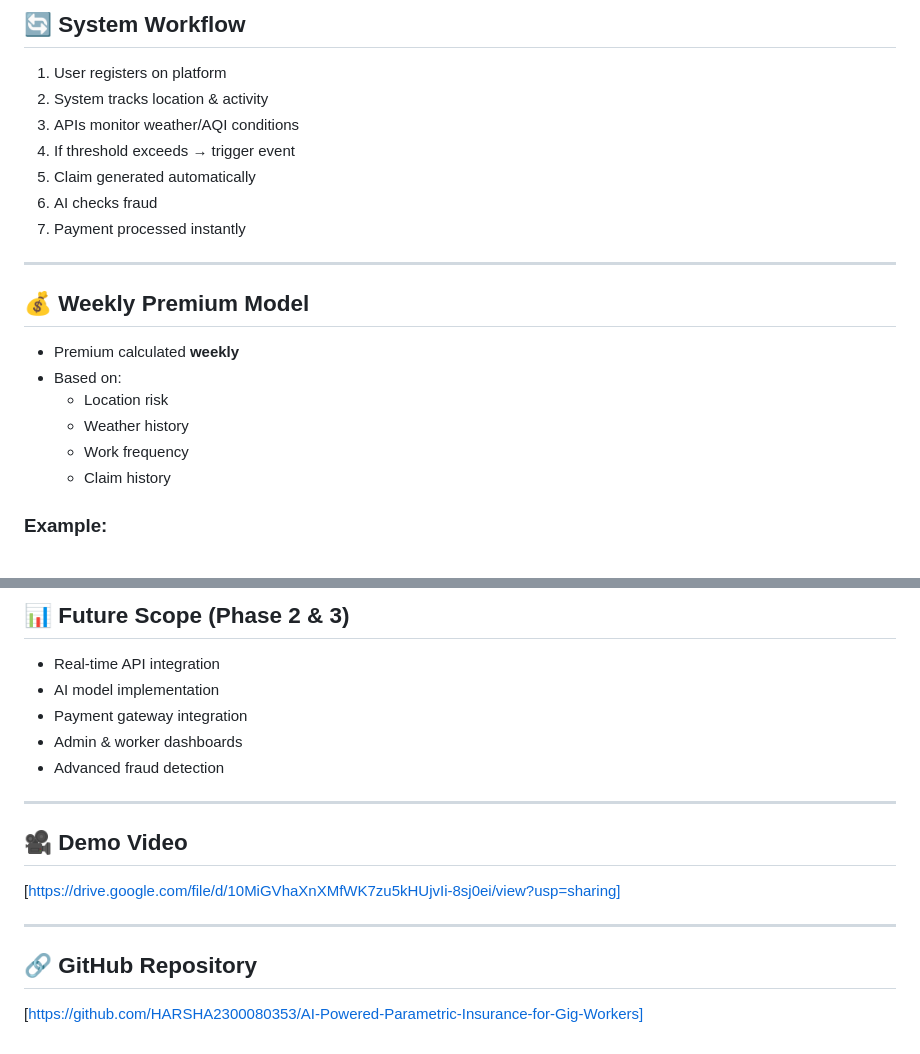
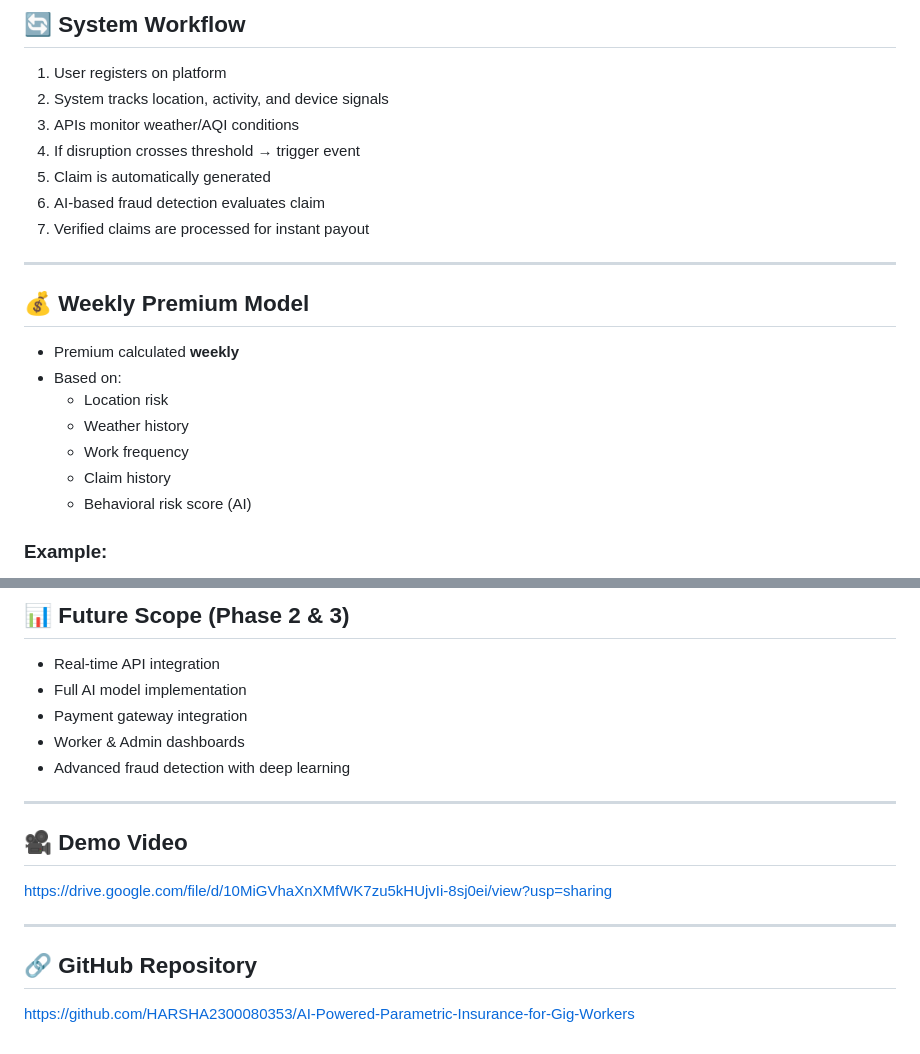
Before and after one commit to HARSHA2300080353/AI-Powered-Parametric-Insurance-for-Gig-Workers, a Markdown page: README.md, 2 parts joined by grey strips. Rendered like a GitHub page.

```diff
--- a/README.md
+++ b/README.md
@@ -49,12 +49,12 @@ We propose an **AI-powered parametric insurance platform** that:
 ## 🔄 System Workflow
 
 1. User registers on platform
-2. System tracks location & activity
+2. System tracks location, activity, and device signals
 3. APIs monitor weather/AQI conditions
-4. If threshold exceeds → trigger event
-5. Claim generated automatically
-6. AI checks fraud
-7. Payment processed instantly
+4. If disruption crosses threshold → trigger event
+5. Claim is automatically generated
+6. AI-based fraud detection evaluates claim
+7. Verified claims are processed for instant payout
 
 ---
 
@@ -66,6 +66,7 @@ We propose an **AI-powered parametric insurance platform** that:
   - Weather history
   - Work frequency
   - Claim history
+  - Behavioral risk score (AI)
 
 ### Example:
 - Low-risk → ₹20/week
@@ -145,17 +185,17 @@ Razorpay (Test Mode)
 ## 📊 Future Scope (Phase 2 & 3)
 
 - Real-time API integration
-- AI model implementation
+- Full AI model implementation
 - Payment gateway integration
-- Admin & worker dashboards
-- Advanced fraud detection
+- Worker & Admin dashboards
+- Advanced fraud detection with deep learning
 
 ---
 
 ## 🎥 Demo Video
-[https://drive.google.com/file/d/10MiGVhaXnXMfWK7zu5kHUjvIi-8sj0ei/view?usp=sharing]
+https://drive.google.com/file/d/10MiGVhaXnXMfWK7zu5kHUjvIi-8sj0ei/view?usp=sharing
 
 ---
 
 ## 🔗 GitHub Repository
-[https://github.com/HARSHA2300080353/AI-Powered-Parametric-Insurance-for-Gig-Workers]
+https://github.com/HARSHA2300080353/AI-Powered-Parametric-Insurance-for-Gig-Workers
```
Also changed, not shown: other parts of README.md (+56 -17 lines).
